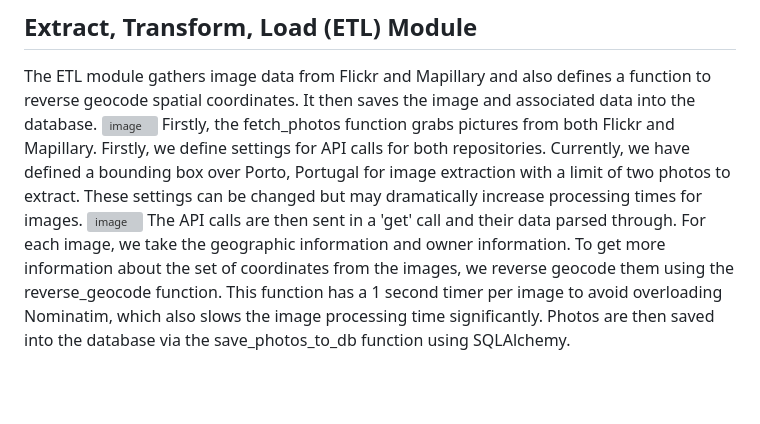
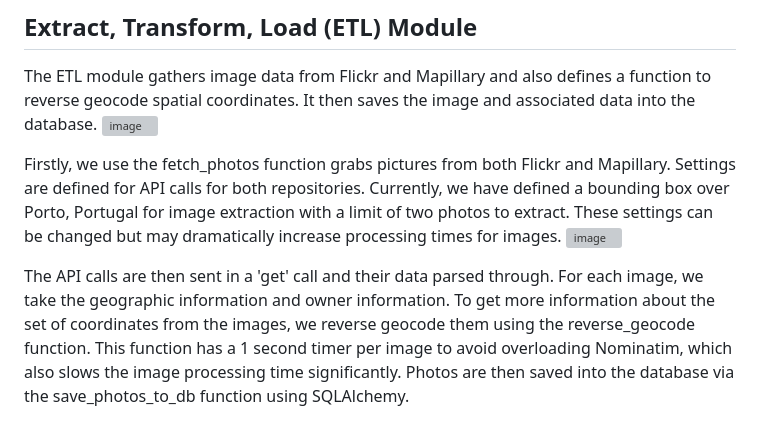
Before and after one commit to TJK-15/Group-Project, a Markdown page: README.md, the part around the change. Drawn GitHub-style; blank space fills up the shorter version; grey boxes are pictures that could not be loaded.

```diff
--- a/README.md
+++ b/README.md
@@ -124,8 +124,10 @@ The locations table stores information about unique geographic coordinates, such
 ## Extract, Transform, Load (ETL) Module
 The ETL module gathers image data from Flickr and Mapillary and also defines a function to reverse geocode spatial coordinates. It then saves the image and associated data into the database.
 ![image](https://github.com/user-attachments/assets/3fc5d77d-f734-425f-b917-97393c97e0fb)
-Firstly, the fetch_photos function grabs pictures from both Flickr and Mapillary. Firstly, we define settings for API calls for both repositories. Currently, we have defined a bounding box over Porto, Portugal for image extraction with a limit of two photos to extract. These settings can be changed but may dramatically increase processing times for images.
+
+Firstly, we use the fetch_photos function grabs pictures from both Flickr and Mapillary. Settings are defined for API calls for both repositories. Currently, we have defined a bounding box over Porto, Portugal for image extraction with a limit of two photos to extract. These settings can be changed but may dramatically increase processing times for images.
 ![image](https://github.com/user-attachments/assets/643c8fc8-fe8d-4bbf-bbc6-b76a5a8406f3)
+
 The API calls are then sent in a 'get' call and their data parsed through. For each image, we take the geographic information and owner information. To get more information about the set of coordinates from the images, we reverse geocode them using the reverse_geocode function. This function has a 1 second timer per image to avoid overloading Nominatim, which also slows the image processing time significantly. Photos are then saved into the database via the save_photos_to_db function using SQLAlchemy.
 
 ## API Endpoints
```
